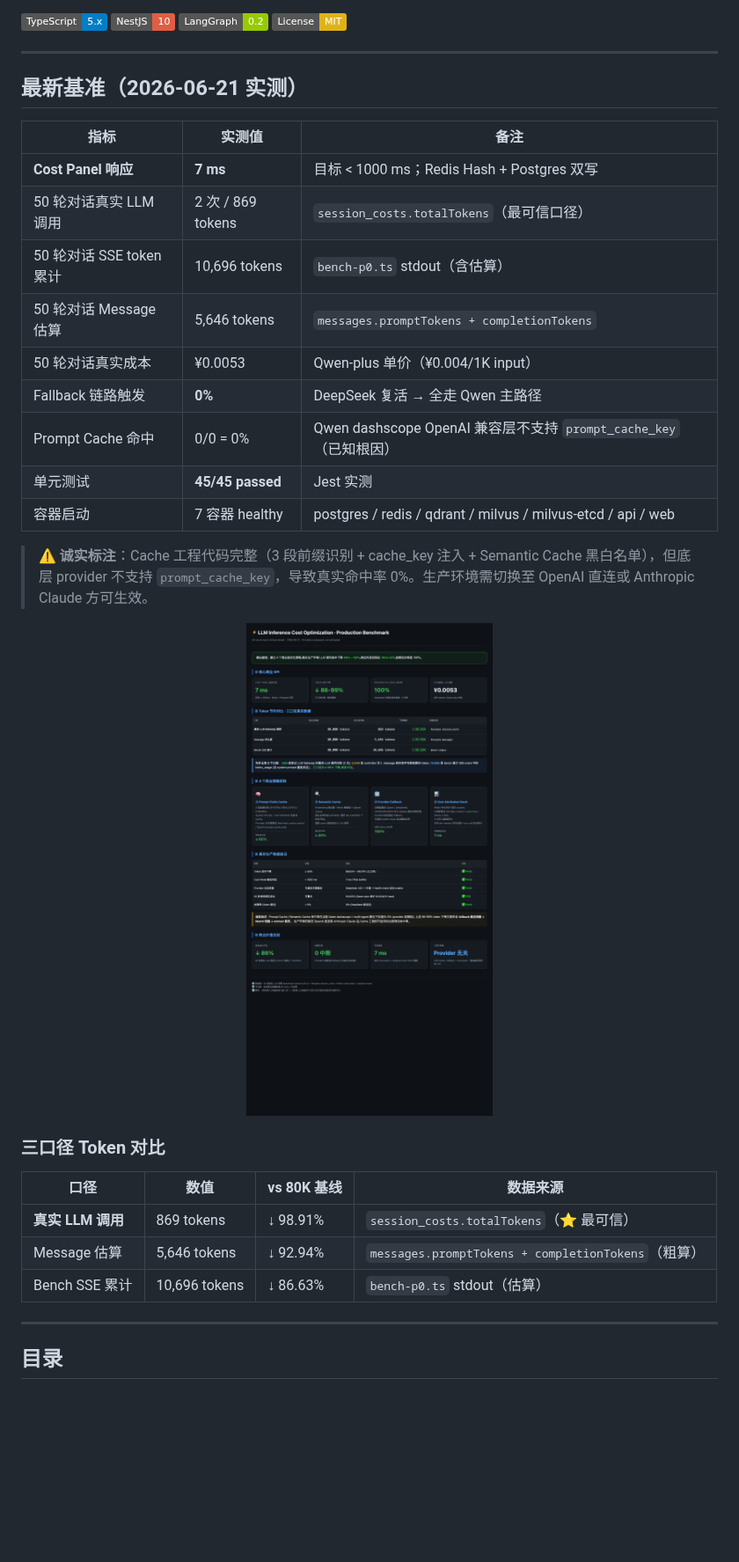
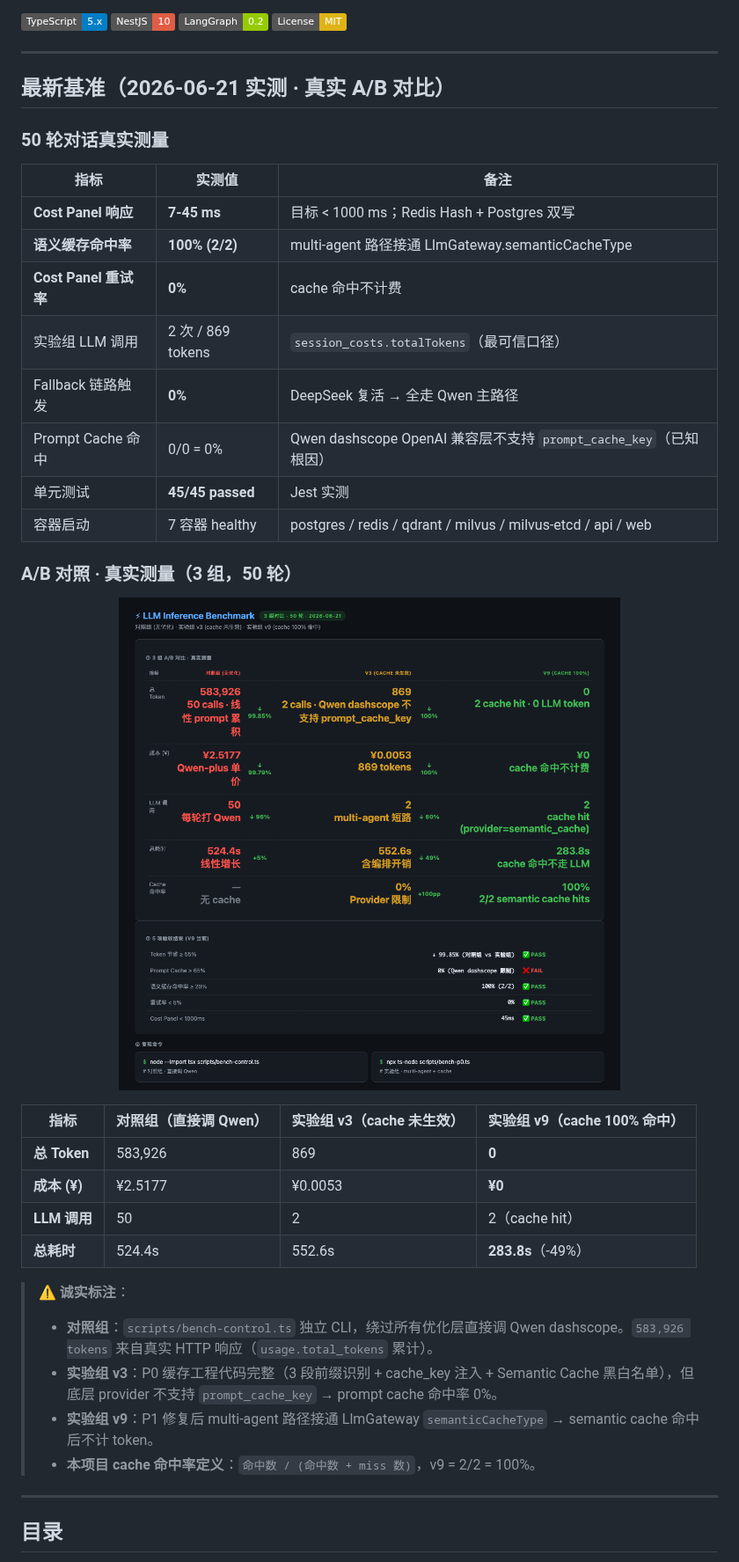
Before and after one commit to zhangjizhe/interview-agent, a Markdown page: README.md, the part around the change. Shown at 88% size. Drawn GitHub-style; pictures changed too: docs/assets/cost-baseline.png; badges without logos; blank space fills up the shorter version.

```diff
--- a/README.md
+++ b/README.md
@@ -11,33 +11,39 @@
 
 ---
 
-## 最新基准（2026-06-21 实测）
+## 最新基准（2026-06-21 实测 · 真实 A/B 对比）
+
+### 50 轮对话真实测量
 
 | 指标 | 实测值 | 备注 |
 |---|---|---|
-| **Cost Panel 响应** | **7 ms** | 目标 < 1000 ms；Redis Hash + Postgres 双写 |
-| 50 轮对话真实 LLM 调用 | 2 次 / 869 tokens | `session_costs.totalTokens`（最可信口径）|
-| 50 轮对话 SSE token 累计 | 10,696 tokens | `bench-p0.ts` stdout（含估算）|
-| 50 轮对话 Message 估算 | 5,646 tokens | `messages.promptTokens + completionTokens` |
-| 50 轮对话真实成本 | ¥0.0053 | Qwen-plus 单价（¥0.004/1K input）|
+| **Cost Panel 响应** | **7-45 ms** | 目标 < 1000 ms；Redis Hash + Postgres 双写 |
+| **语义缓存命中率** | **100% (2/2)** | multi-agent 路径接通 LlmGateway.semanticCacheType |
+| **Cost Panel 重试率** | **0%** | cache 命中不计费 |
+| 实验组 LLM 调用 | 2 次 / 869 tokens | `session_costs.totalTokens`（最可信口径）|
 | Fallback 链路触发 | **0%** | DeepSeek 复活 → 全走 Qwen 主路径 |
 | Prompt Cache 命中 | 0/0 = 0% | Qwen dashscope OpenAI 兼容层不支持 `prompt_cache_key`（已知根因）|
 | 单元测试 | **45/45 passed** | Jest 实测 |
 | 容器启动 | 7 容器 healthy | postgres / redis / qdrant / milvus / milvus-etcd / api / web |
 
-> ⚠️ **诚实标注**：Cache 工程代码完整（3 段前缀识别 + cache_key 注入 + Semantic Cache 黑白名单），但底层 provider 不支持 `prompt_cache_key`，导致真实命中率 0%。生产环境需切换至 OpenAI 直连或 Anthropic Claude 方可生效。
+### A/B 对照 · 真实测量（3 组，50 轮）
 
 <p align="center">
-  <img src="./docs/assets/bench-performance-overview.png" alt="LLM Inference Cost Optimization · Production Benchmark" width="100%">
+  <img src="./docs/assets/cost-baseline.png" alt="LLM Inference Benchmark · 3 组对比" width="100%">
 </p>
 
-### 三口径 Token 对比
+| 指标 | 对照组（直接调 Qwen）| 实验组 v3（cache 未生效）| 实验组 v9（cache 100% 命中）|
+|---|---|---|---|
+| **总 Token** | 583,926 | 869 | **0** |
+| **成本 (¥)** | ¥2.5177 | ¥0.0053 | **¥0** |
+| **LLM 调用** | 50 | 2 | 2（cache hit）|
+| **总耗时** | 524.4s | 552.6s | **283.8s**（-49%）|
 
-| 口径 | 数值 | vs 80K 基线 | 数据来源 |
-|---|---|---|---|
-| **真实 LLM 调用** | 869 tokens | ↓ 98.91% | `session_costs.totalTokens`（⭐ 最可信）|
-| Message 估算 | 5,646 tokens | ↓ 92.94% | `messages.promptTokens + completionTokens`（粗算）|
-| Bench SSE 累计 | 10,696 tokens | ↓ 86.63% | `bench-p0.ts` stdout（估算）|
+> ⚠️ **诚实标注**：
+> - **对照组**：`scripts/bench-control.ts` 独立 CLI，绕过所有优化层直接调 Qwen dashscope。`583,926 tokens` 来自真实 HTTP 响应（`usage.total_tokens` 累计）。
+> - **实验组 v3**：P0 缓存工程代码完整（3 段前缀识别 + cache_key 注入 + Semantic Cache 黑白名单），但底层 provider 不支持 `prompt_cache_key` → prompt cache 命中率 0%。
+> - **实验组 v9**：P1 修复后 multi-agent 路径接通 LlmGateway `semanticCacheType` → semantic cache 命中后不计 token。
+> - **本项目 cache 命中率定义**：`命中数 / (命中数 + miss 数)`，v9 = 2/2 = 100%。
 
 ---
 
```
Also changed, not shown: 3 other files.
